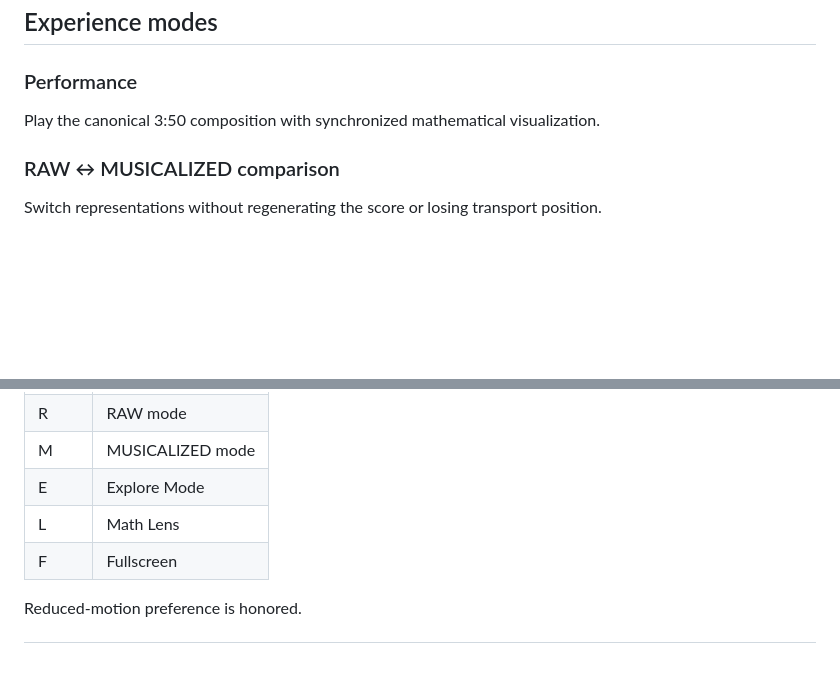
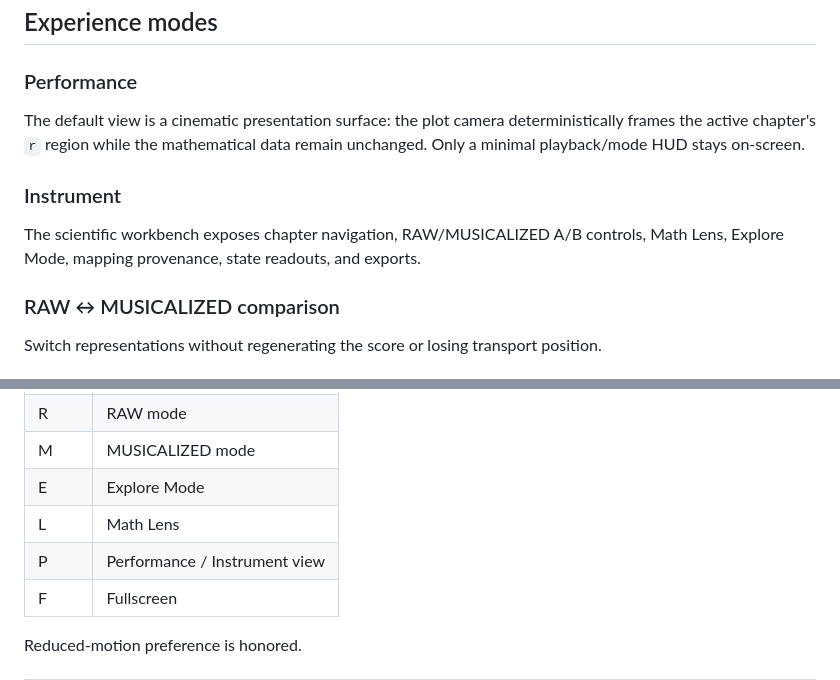
Before and after one commit to Diannn3/math-music-proj, a Markdown page: README.md, 2 parts joined by grey strips. Drawn GitHub-style; blank space fills up the shorter version.

Commit message:
docs(visual): document performance and instrument views

```diff
--- a/README.md
+++ b/README.md
@@ -153,7 +153,11 @@ Changing quality changes rendering density only. It does not alter the score or
 
 ### Performance
 
-Play the canonical 3:50 composition with synchronized mathematical visualization.
+The default view is a cinematic presentation surface: the plot camera deterministically frames the active chapter's `r` region while the mathematical data remain unchanged. Only a minimal playback/mode HUD stays on-screen.
+
+### Instrument
+
+The scientific workbench exposes chapter navigation, RAW/MUSICALIZED A/B controls, Math Lens, Explore Mode, mapping provenance, state readouts, and exports.
 
 ### RAW ↔ MUSICALIZED comparison
 
@@ -256,6 +260,7 @@ When focus is not inside an interactive control:
 | M | MUSICALIZED mode |
 | E | Explore Mode |
 | L | Math Lens |
+| P | Performance / Instrument view |
 | F | Fullscreen |
 
 Reduced-motion preference is honored.
```
